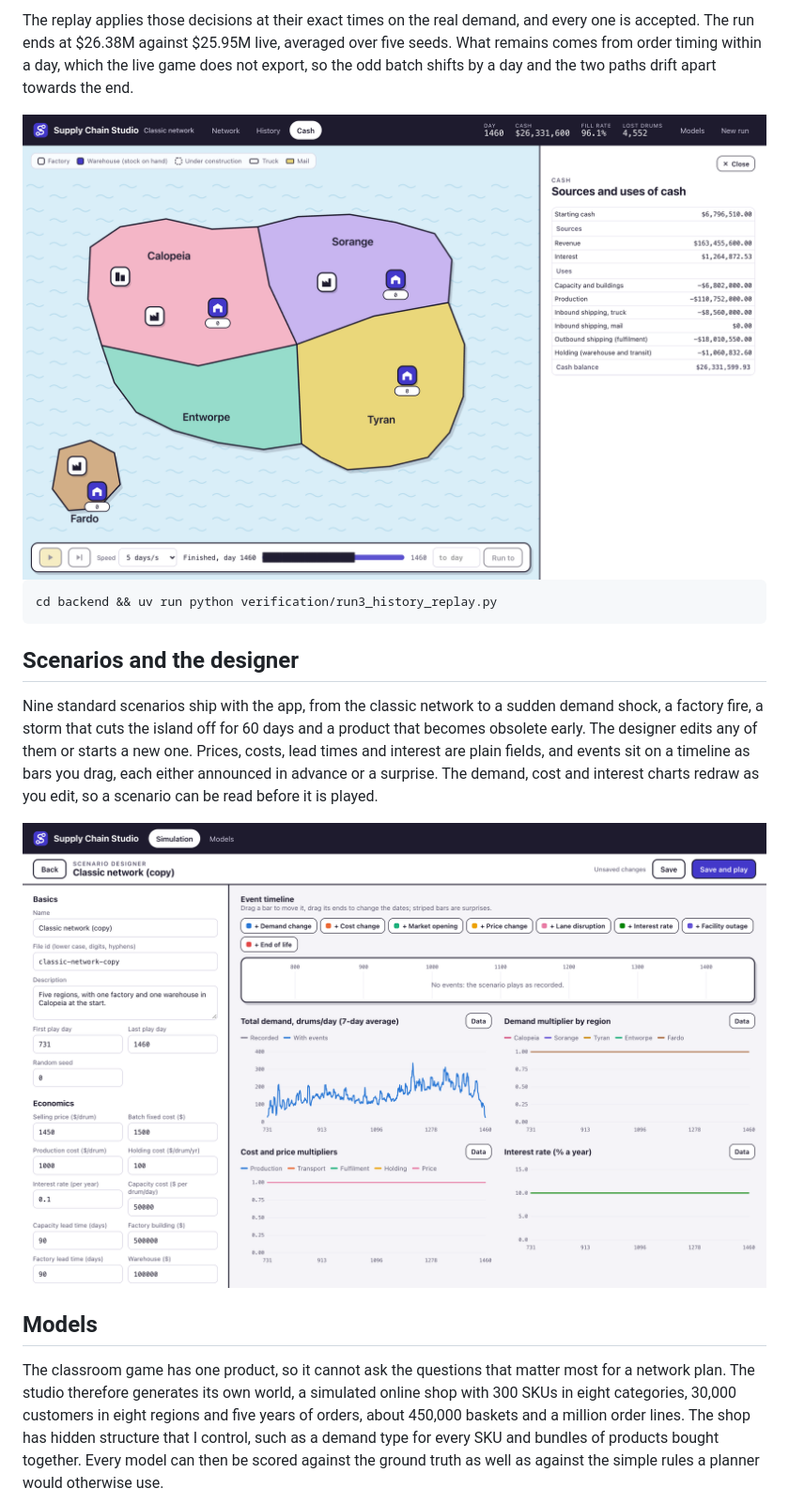
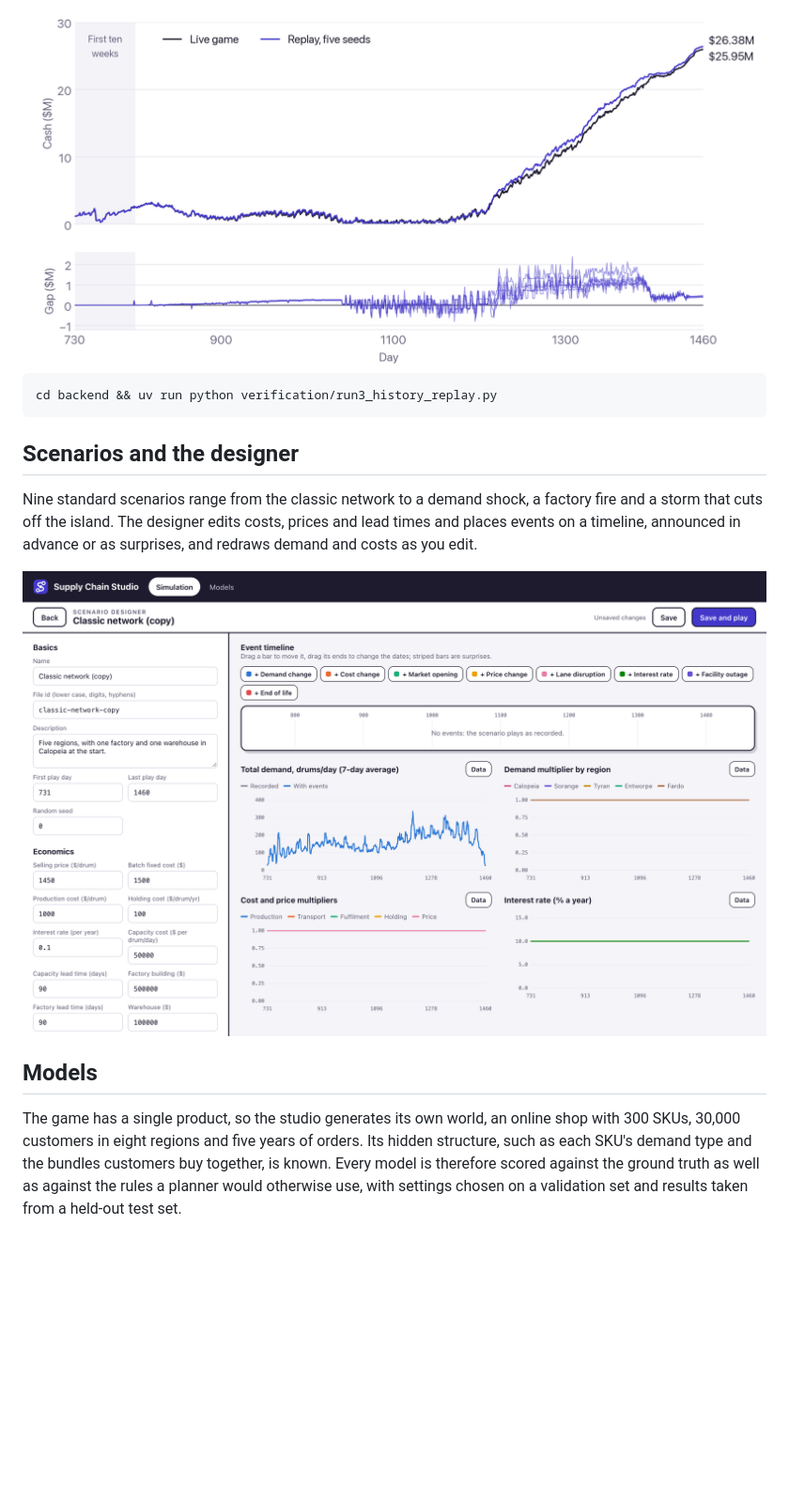
Before and after one commit to Kilian-S/supply-chain-studio, a Markdown page: README.md, the part around one of its changes. Shown at 94% size. Drawn GitHub-style; pictures changed too: docs/screenshots/replay-cash.png (added), docs/screenshots/simulator-cash.png (deleted); blank space fills up the shorter version.

````diff
--- a/README.md
+++ b/README.md
@@ -51,10 +44,5 @@ game's history page records every decision we made.
 
-The replay applies those decisions at their exact times on the real demand, and every one is
-accepted. The run ends at $26.38M against $25.95M live, averaged over five seeds. What remains
-comes from order timing within a day, which the live game does not export, so the odd batch shifts by a day and the
-two paths drift apart towards the end.
-
-<img src="docs/screenshots/simulator-cash.png" alt="The cash statement at the end of the replayed run" width="100%">
+<img src="docs/screenshots/replay-cash.png" alt="Cash of the replay against the live game, with the gap below" width="100%">
 
 ```bash
 cd backend && uv run python verification/run3_history_replay.py
@@ -62,10 +50,7 @@ cd backend && uv run python verification/run3_history_replay.py
 
 ## Scenarios and the designer
 
-Nine standard scenarios ship with the app, from the classic network to a sudden demand shock, a
-factory fire, a storm that cuts the island off for 60 days and a product that becomes obsolete
-early. The designer edits any of them or starts a new one. Prices, costs, lead times and interest
-are plain fields, and events sit on a timeline as bars you drag, each either announced in advance
-or a surprise. The demand, cost and interest charts redraw as you edit, so a scenario can be read
-before it is played.
+Nine standard scenarios range from the classic network to a demand shock, a factory fire and a
+storm that cuts off the island. The designer edits costs, prices and lead times and places events
+on a timeline, announced in advance or as surprises, and redraws demand and costs as you edit.
 
@@ -73,10 +58,9 @@ before it is played.
 
 ## Models
 
-The classroom game has one product, so it cannot ask the questions that matter most for a network
-plan. The studio therefore generates its own world, a simulated online shop with 300 SKUs in eight
-categories, 30,000 customers in eight regions and five years of orders, about 450,000 baskets and
-a million order lines. The shop has hidden structure that I control, such as a demand type for
-every SKU and bundles of products bought together. Every model can then be scored against the
-ground truth as well as against the simple rules a planner would otherwise use.
+The game has a single product, so the studio generates its own world, an online shop with 300
+SKUs, 30,000 customers in eight regions and five years of orders. Its hidden structure, such as
+each SKU's demand type and the bundles customers buy together, is known. Every model is therefore
+scored against the ground truth as well as against the rules a planner would otherwise use, with
+settings chosen on a validation set and results taken from a held-out test set.
 
````
Also changed, not shown: other parts of README.md (+62 -96 lines), reference/GAME_MECHANICS.md (+4 -3 lines), docs/screenshots/affinity-network.png, docs/screenshots/clustering-map.png, 1 other file.
